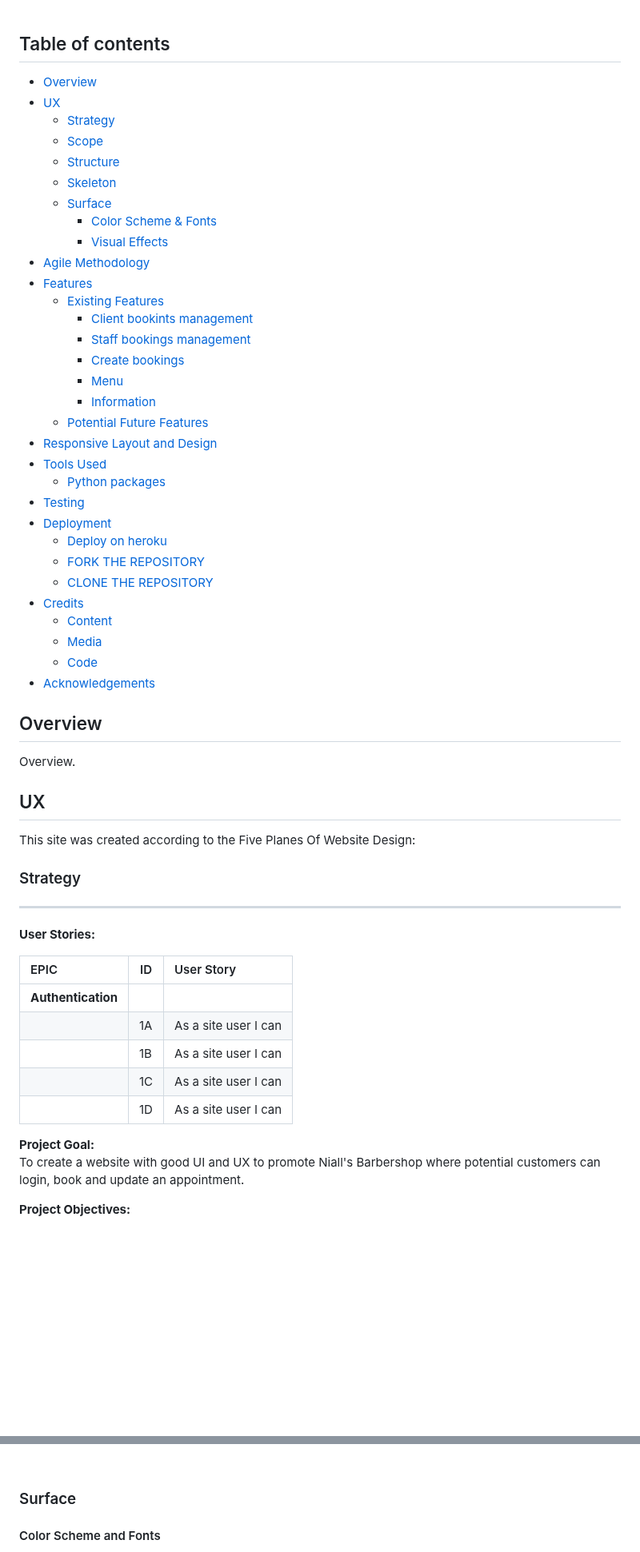
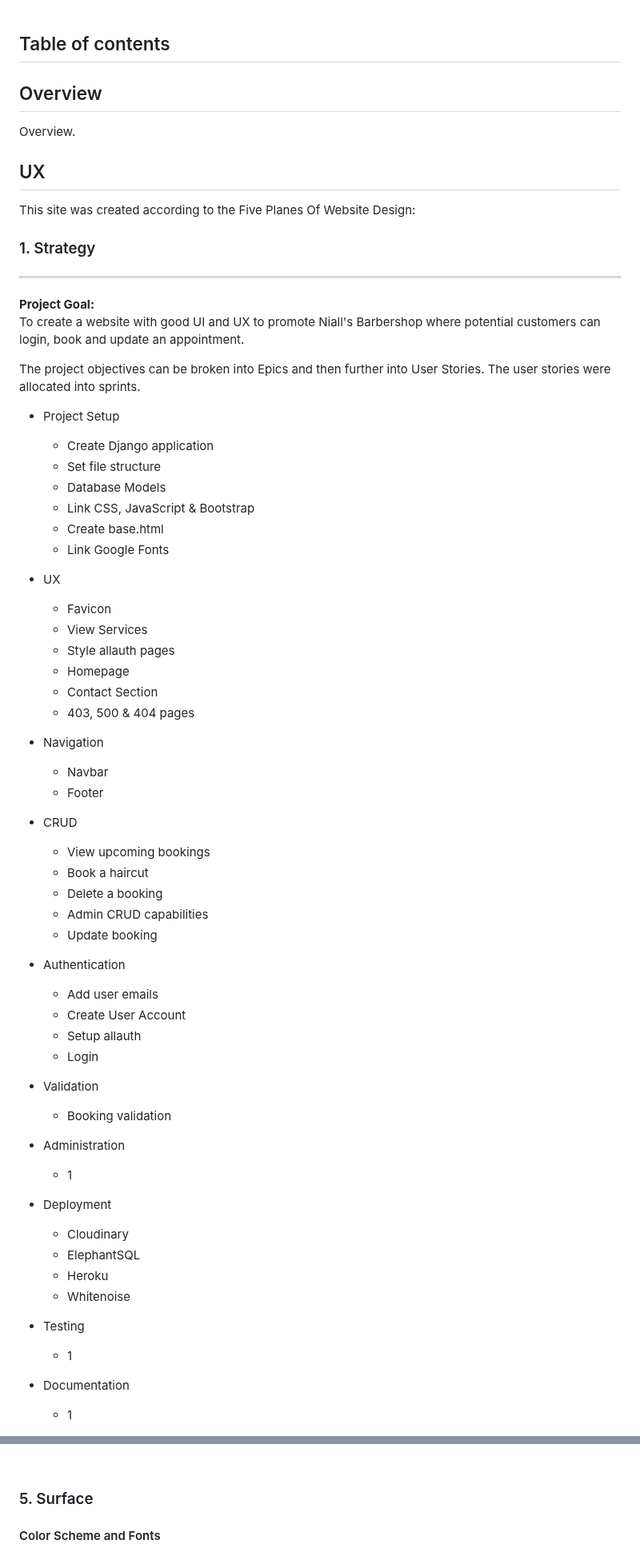
Before and after one commit to DanMorriss/nialls-barbershop, a Markdown page: README.md, 2 parts joined by grey strips. Shown at 80% size. Drawn GitHub-style; blank space fills up the shorter version.

Commit message:
Start User stories in readme

```diff
--- a/README.md
+++ b/README.md
@@ -11,56 +11,60 @@ The site was created using Django and has full CRUD functionality and an intuiti
 <br><br>
 
 ## Table of contents
-  * [Overview](#overview)
-  * [UX](#ux)
-    + [Strategy](#strategy)
-    + [Scope](#scope-hr-)
-    + [Structure](#structure-hr-)
-    + [Skeleton](#skeleton-hr-)
-    + [Surface](#surface-hr-)
-      - [Color Scheme & Fonts](#color-scheme-and-fonts)
-      - [Visual Effects](#visual-effects)
-  * [Agile Methodology](#agile-methodology)
-  * [Features](#features)
-    + [Existing Features](#existing-features)
-      - [Client bookints management](#client-bookings-management)
-      - [Staff bookings management](#staff-bookings-management)
-      - [Create bookings](#create-bookings)
-      - [Menu](#menu)
-      - [Information](#information)
-    + [Potential Future Features](#pontential-future-features)
-  * [Responsive Layout and Design](#responsive-layout-and-design)
-  * [Tools Used](#tools-used)
-    + [Python packages](#python-packages)
-  * [Testing](#testing)
-  * [Deployment](#deployment)
-    + [Deploy on heroku](#deploy-on-heroku)
-    + [FORK THE REPOSITORY](#fork-the-repository)
-    + [CLONE THE REPOSITORY](#clone-the-repository)
-  * [Credits](#credits)
-    + [Content](#content)
-    + [Media](#media)
-    + [Code](#code)
-  * [Acknowledgements](#acknowledgements)
+
 
 ## Overview
 Overview.
 
 ## UX
 This site was created according to the Five Planes Of Website Design:<br>
-### Strategy<hr>
-
-**User Stories:** <br>
-
-|EPIC|ID|User Story|
-| :--|--|:--|
-|**Authentication**| | |
-| |1A| As a site user I can|
-| |1B| As a site user I can|
-| |1C| As a site user I can|
-| |1D| As a site user I can|
+### 1. Strategy<hr>
 
 **Project Goal:**<br>
 To create a website with good UI and UX to promote Niall's Barbershop where potential customers can login, book and update an appointment.
 
-**Project Objectives:**<br>
+The project objectives can be broken into Epics and then further into User Stories. The user stories were allocated into sprints.
+
+- Project Setup
+  - Create Django application
+  - Set file structure
+  - Database Models
+  - Link CSS, JavaScript & Bootstrap
+  - Create base.html
+  - Link Google Fonts
+- UX
+  - Favicon
+  - View Services
+  - Style allauth pages
+  - Homepage
+  - Contact Section
+  - 403, 500 & 404 pages
+
+- Navigation
+  - Navbar
+  - Footer
+- CRUD
+  - View upcoming bookings
+  - Book a haircut
+  - Delete a booking
+  - Admin CRUD capabilities
+  - Update booking
+- Authentication
+  - Add user emails
+  - Create User Account
+  - Setup allauth
+  - Login
+- Validation
+  - Booking validation
+- Administration
+  - 1
+- Deployment
+  - Cloudinary
+  - ElephantSQL
+  - Heroku
+  - Whitenoise
+- Testing
+  - 1
+- Documentation
+  - 1
+
@@ -159,7 +260,8 @@ The project uses ElephantSQL as PostgreSQL relational database for storing the d
   <img src="media/database-schema2.png"><br>
 </details><br>
 
-### Surface
+### 5. Surface
+
 #### Color Scheme and Fonts
 
 - The fonts I used for this site were imported from [Google Fonts](https://fonts.google.com/):
```
Also changed, not shown: other parts of README.md (+101 -18 lines).
